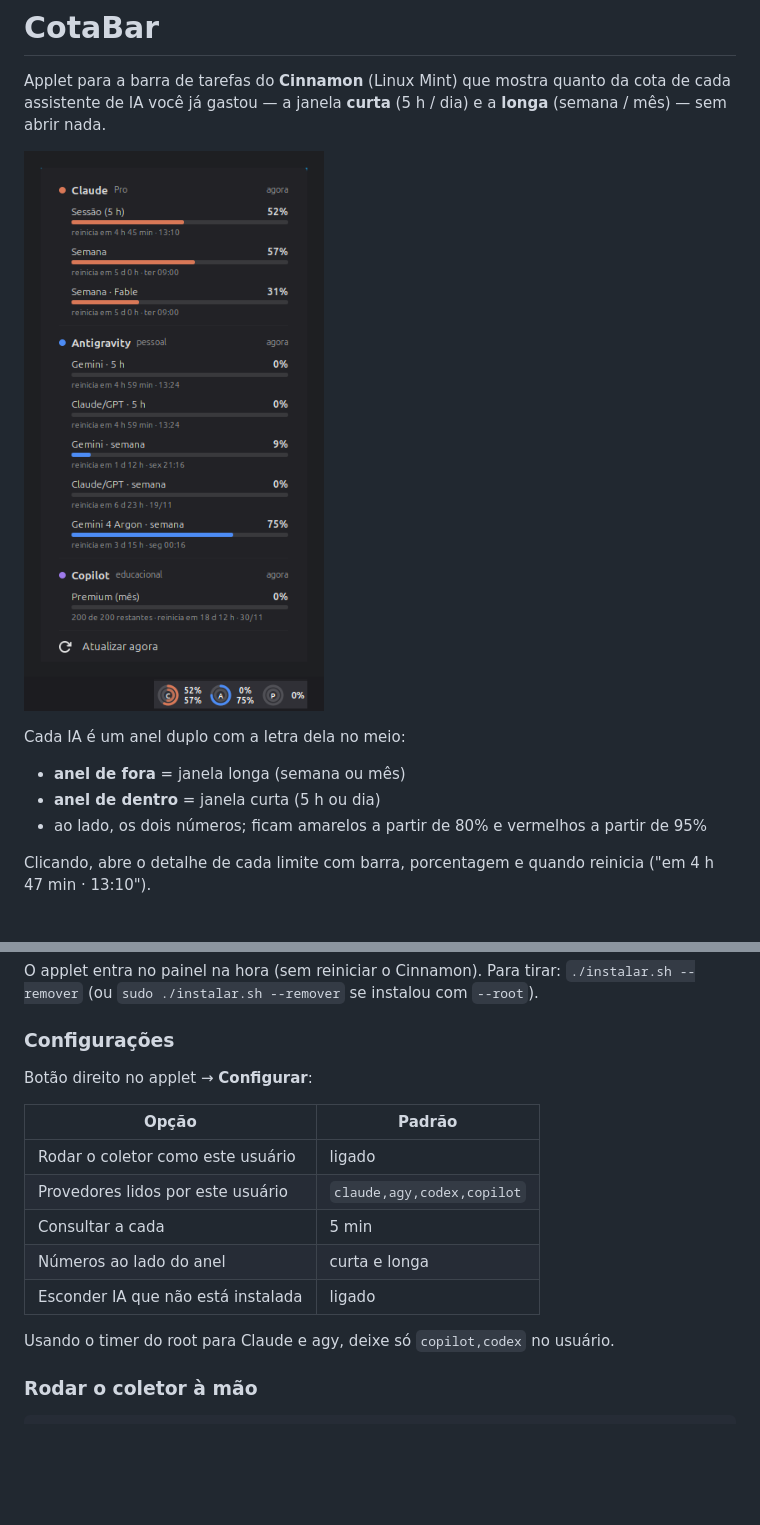
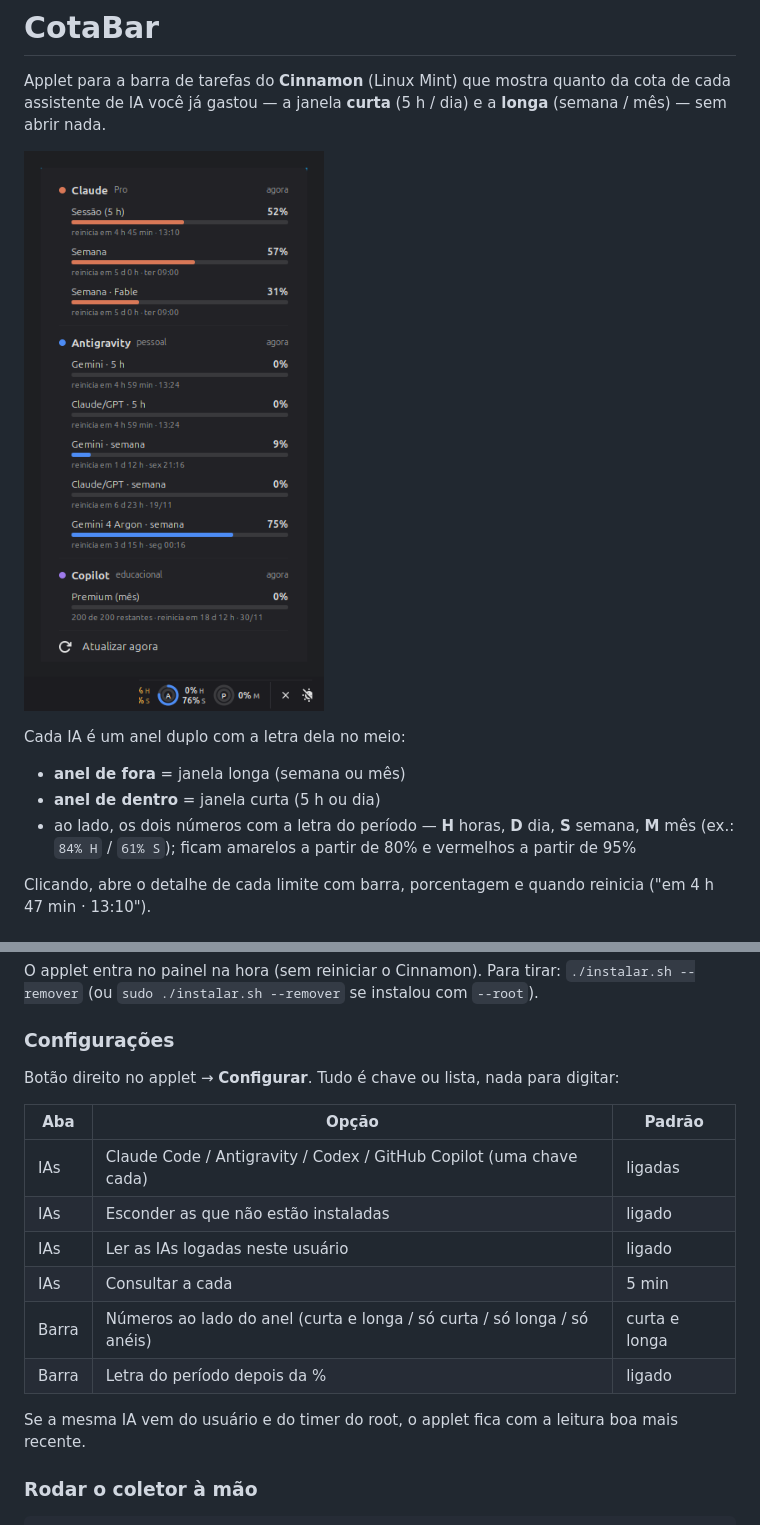
Before and after one commit to Davicjc/cotabar, a Markdown page: README.md, 2 parts joined by grey strips. Drawn GitHub-style; pictures changed too: docs/cotabar.png; blank space fills up the shorter version.

```diff
--- a/README.md
+++ b/README.md
@@ -10,7 +10,8 @@ Cada IA é um anel duplo com a letra dela no meio:
 
 - **anel de fora** = janela longa (semana ou mês)
 - **anel de dentro** = janela curta (5 h ou dia)
-- ao lado, os dois números; ficam amarelos a partir de 80% e vermelhos a partir de 95%
+- ao lado, os dois números com a letra do período — **H** horas, **D** dia, **S** semana,
+  **M** mês (ex.: `84% H` / `61% S`); ficam amarelos a partir de 80% e vermelhos a partir de 95%
 
 Clicando, abre o detalhe de cada limite com barra, porcentagem e quando reinicia
 ("em 4 h 47 min · 13:10").
@@ -66,17 +67,18 @@ O applet entra no painel na hora (sem reiniciar o Cinnamon). Para tirar:
 
 ### Configurações
 
-Botão direito no applet → **Configurar**:
+Botão direito no applet → **Configurar**. Tudo é chave ou lista, nada para digitar:
 
-| Opção | Padrão |
-|---|---|
-| Rodar o coletor como este usuário | ligado |
-| Provedores lidos por este usuário | `claude,agy,codex,copilot` |
-| Consultar a cada | 5 min |
-| Números ao lado do anel | curta e longa |
-| Esconder IA que não está instalada | ligado |
+| Aba | Opção | Padrão |
+|---|---|---|
+| IAs | Claude Code / Antigravity / Codex / GitHub Copilot (uma chave cada) | ligadas |
+| IAs | Esconder as que não estão instaladas | ligado |
+| IAs | Ler as IAs logadas neste usuário | ligado |
+| IAs | Consultar a cada | 5 min |
+| Barra | Números ao lado do anel (curta e longa / só curta / só longa / só anéis) | curta e longa |
+| Barra | Letra do período depois da % | ligado |
 
-Usando o timer do root para Claude e agy, deixe só `copilot,codex` no usuário.
+Se a mesma IA vem do usuário e do timer do root, o applet fica com a leitura boa mais recente.
 
 ### Rodar o coletor à mão
 
```
Also changed, not shown: 5 other files.
